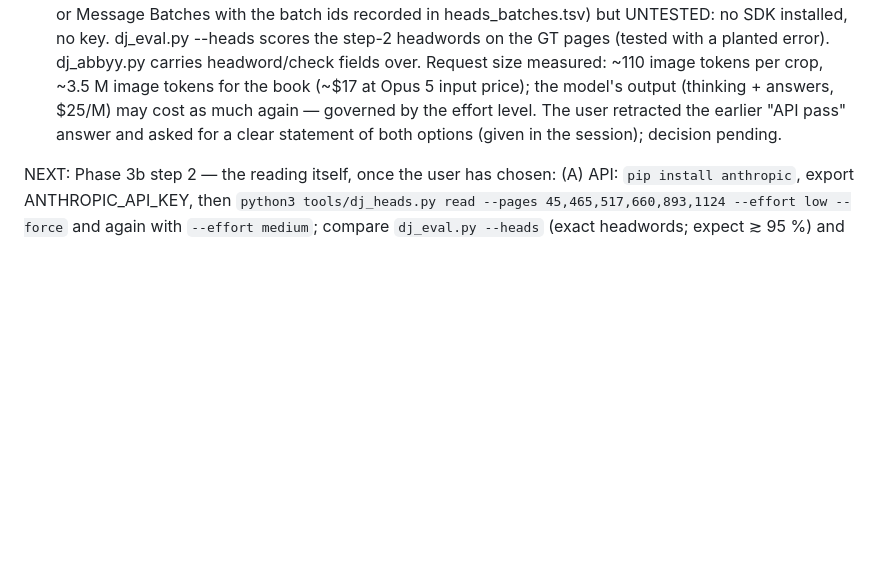
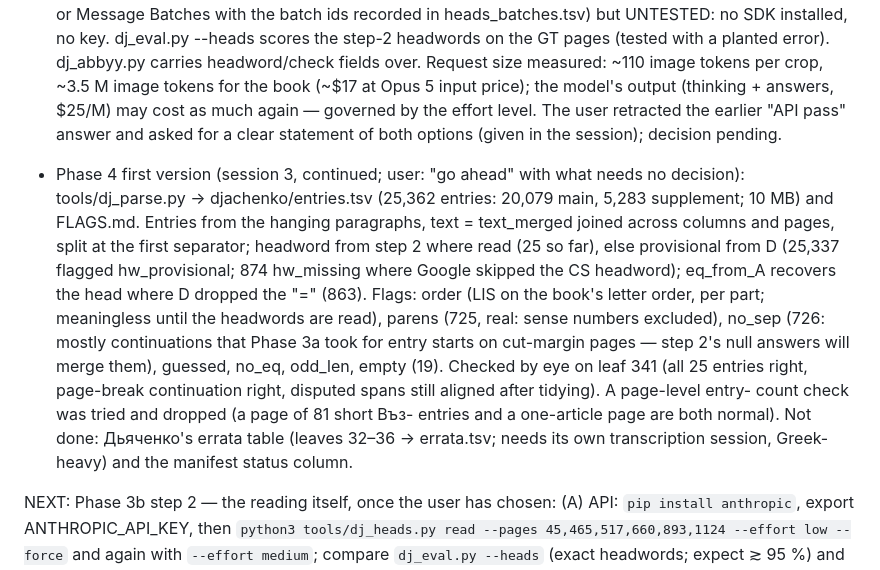
Before and after one commit to pancakescrawlspace/akafist, a Markdown page: djachenko/PROGRESS.md, the part around the change. Drawn GitHub-style; blank space fills up the shorter version.

Commit message:
Дьяченко: progress — Phase 4 first version logged; PLAN.md Phase 4 status
Co-Authored-By: Claude Opus 5 <noreply@anthropic.com>

```diff
--- a/djachenko/PROGRESS.md
+++ b/djachenko/PROGRESS.md
@@ -142,6 +142,19 @@ See PLAN.md for the phases. Newest entry last.
   The user retracted the earlier "API pass" answer and asked for a clear statement of both options (given in the
   session); decision pending.
 
+- Phase 4 first version (session 3, continued; user: "go ahead" with what needs no decision): tools/dj_parse.py
+  → djachenko/entries.tsv (25,362 entries: 20,079 main, 5,283 supplement; 10 MB) and FLAGS.md. Entries from the
+  hanging paragraphs, text = text_merged joined across columns and pages, split at the first separator; headword
+  from step 2 where read (25 so far), else provisional from D (25,337 flagged hw_provisional; 874 hw_missing where
+  Google skipped the CS headword); eq_from_A recovers the head where D dropped the "=" (863). Flags: order (LIS
+  on the book's letter order, per part; meaningless until the headwords are read), parens (725, real: sense
+  numbers excluded), no_sep (726: mostly continuations that Phase 3a took for entry starts on cut-margin pages —
+  step 2's null answers will merge them), guessed, no_eq, odd_len, empty (19). Checked by eye on leaf 341 (all 25
+  entries right, page-break continuation right, disputed spans still aligned after tidying). A page-level entry-
+  count check was tried and dropped (a page of 81 short Въз- entries and a one-article page are both normal).
+  Not done: Дьяченко's errata table (leaves 32–36 → errata.tsv; needs its own transcription session, Greek-heavy)
+  and the manifest status column.
+
 NEXT: Phase 3b step 2 — the reading itself, once the user has chosen:
   (A) API: `pip install anthropic`, export ANTHROPIC_API_KEY, then `python3 tools/dj_heads.py read --pages
       45,465,517,660,893,1124 --effort low --force` and again with `--effort medium`; compare `dj_eval.py --heads`
```
Also changed, not shown: djachenko/PLAN.md (+8 -2 lines).
